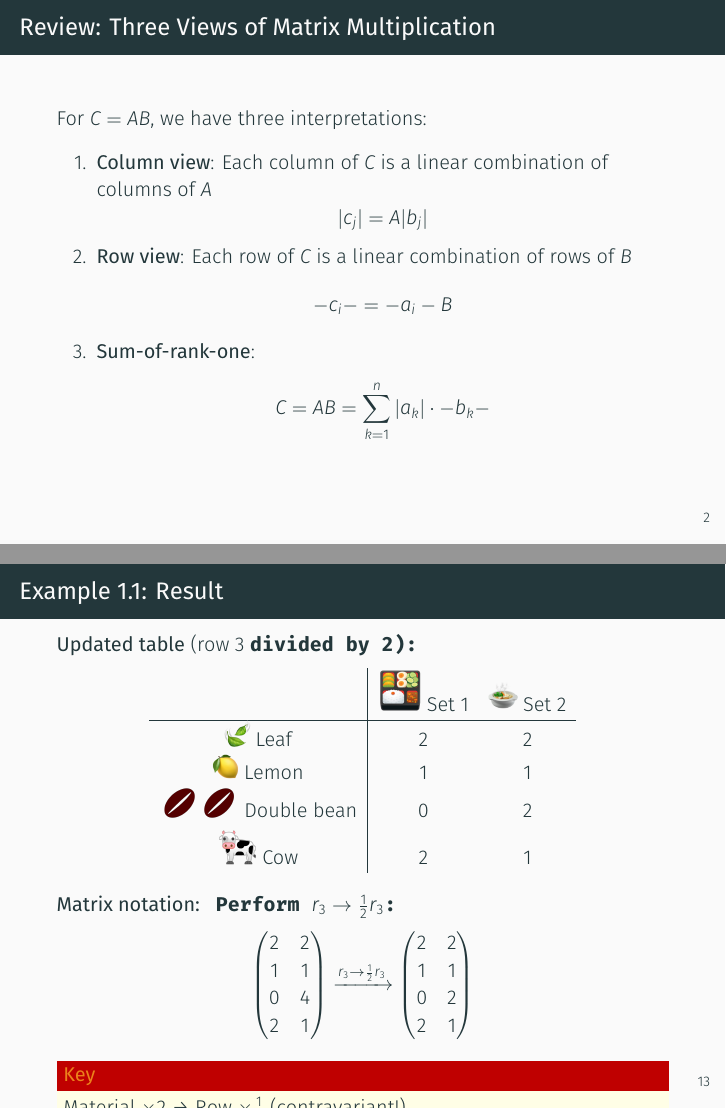
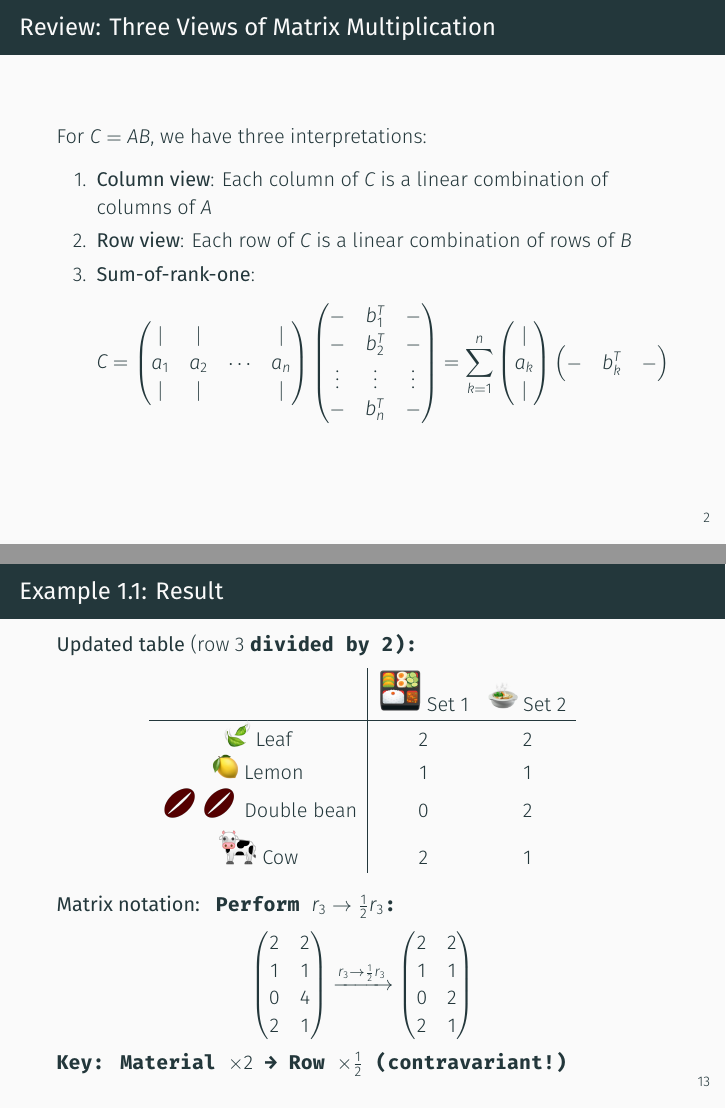
Before and after one commit to honeymath/Linear-Algebra-Slides, LaTeX slides (rowoperation.tex): pages 3 and 15 of 78, joined at a grey line. Compiled offline with XeLaTeX; a missing font is replaced by an installed copy or a similar font.

Commit message:
did a minor modification on rowoperation, for main.tex I just deleted premeable so that I can use it as an entrance

```diff
--- a/rowoperation.tex
+++ b/rowoperation.tex
@@ -72,13 +72,30 @@ For $C = AB$, we have three interpretations:
 
 \begin{enumerate}
 \item \textbf{Column view}: Each column of $C$ is a linear combination of columns of $A$
-$$|c_j| = A |b_j|$$
 
 \item \textbf{Row view}: Each row of $C$ is a linear combination of rows of $B$
-$$-c_i- = -a_i- B$$
 
 \item \textbf{Sum-of-rank-one}:
-$$C = AB = \sum_{k=1}^{n} |a_k| \cdot -b_k-$$
+$$C =
+\begin{pmatrix}
+| & | & & | \\
+a_1 & a_2 & \cdots & a_n \\
+| & | & & |
+\end{pmatrix}
+\begin{pmatrix}
+- & b_1^T & - \\
+- & b_2^T & - \\
+\vdots & \vdots & \vdots \\
+- & b_n^T & -
+\end{pmatrix}
+ = \sum_{k=1}^{n}
+\begin{pmatrix}|\\
+a_k \\
+|
+\end{pmatrix}
+\begin{pmatrix}
+- & b_k^T & -\end{pmatrix}
+$$
 \end{enumerate}
 \end{frame}
 
```
Also changed, not shown: main.tex (+21 -21 lines), rowoperation.tex (10 more changed lines).
